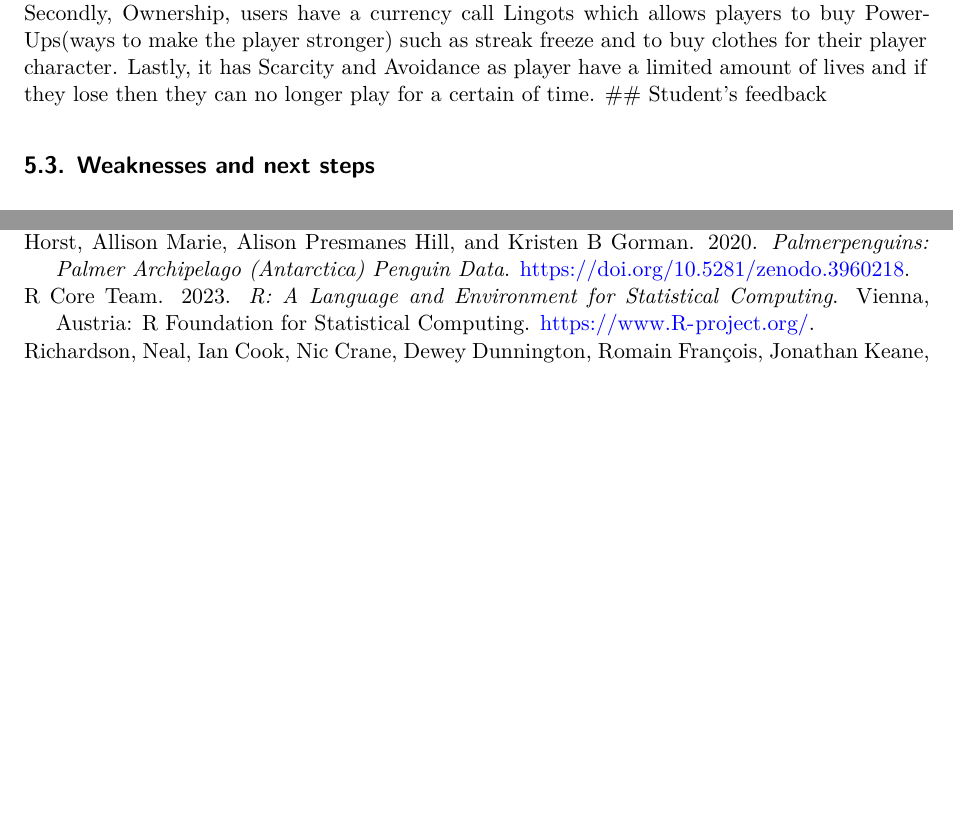
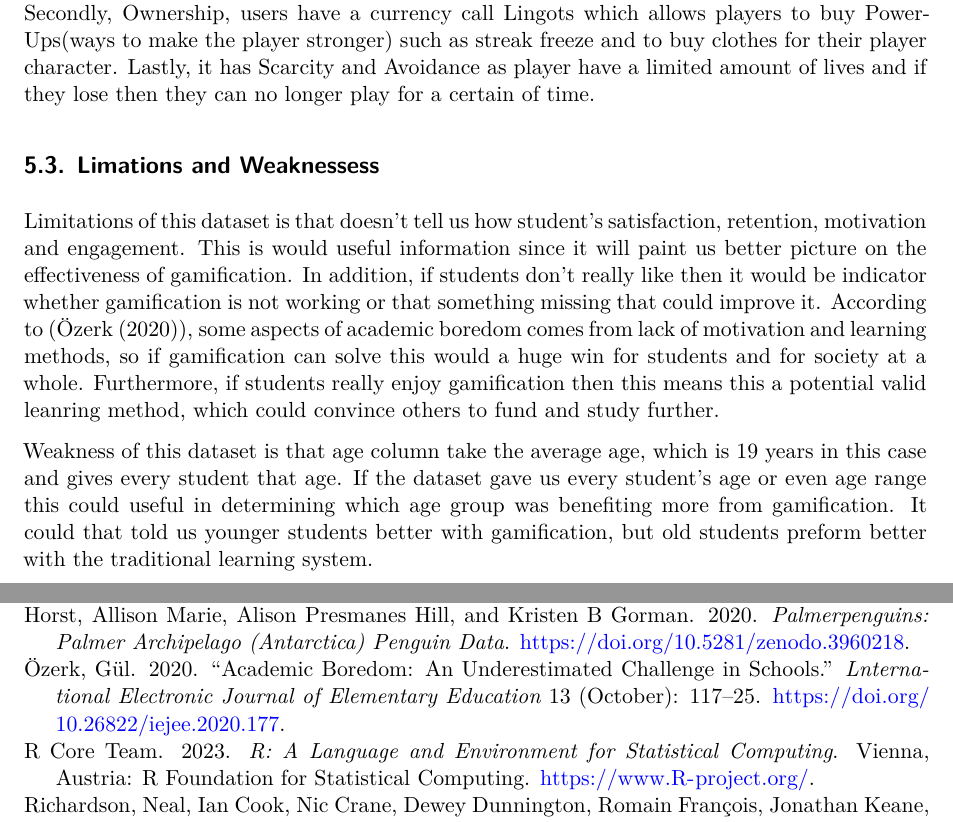
Before and after one commit to SachinChhikara/Effectiveness_of_Gamification, a Quarto document (paper/paper.qmd): two parts of pages 9 and 11 of 11 before the commit and two parts of pages 9 and 12 of 12 after it, joined at a grey line, cut so that both start at the same text, the shorter picture padded with empty space. Rendered offline with R 4.5, knitr and Pandoc in place of Quarto, then LaTeX, with nearby package versions; some code elsewhere in the file could not run offline.

Commit message:
Finish limatations and weakness section

```diff
--- a/paper/paper.qmd
+++ b/paper/paper.qmd
@@ -214,9 +211,13 @@ Like I mentioned before gamification has to potential to change the traditional
 Let us see how this framework applies to our study, for this example we will using social gamification group, since it one of the better performing groups with game elements. Epic Meaning category it is might but some students as they believe if they do well in this course, it could lead to some future goal like their dream job. Accomplishment is achieved by the meaningful challenges provided in each module and achievements. Empowerment is achieved by peer reviews and feedback from the teacher as well. Ownership is achieved as they can customize their profiles and status. Social Influence is achieved by being able to add friends and being able to features similar to Twitter(known as X now). This study has 5 out of 8 main points mention from the framework.
 
 Another example that we want to apply this framework is on a popular gamification language learning app, called Duolingo. Duolingo is a free app that has miliions of user ranging from public students in third world countries to even hollywood stars. Yu-kai Chou website provides an analysis for Duolingo, which has 6 out of 8 elements of the framework and here I am going to highlight some of the elements. Firstly, Epic Meaning is to learn a language and the app even asks the user when creating an account what is their purpose for learning new language. Secondly, Ownership, users have a currency call Lingots which allows players to buy Power-Ups(ways to make the player stronger) such as streak freeze and to buy clothes for their player character. Lastly, it has Scarcity and Avoidance as player have a limited amount of lives and if they lose then they can no longer play for a certain of time.
-## Student's feedback
 
-## Weaknesses and next steps
+## Limations and Weaknessess
+Limitations of this dataset is that doesn't tell us how student's satisfaction, retention, motivation and engagement. This is would useful information since it will paint us better picture on the effectiveness of gamification. In addition, if students don't really like then it would be indicator whether gamification is not working or that something missing that could improve it. According to (@article), some aspects of academic boredom comes from lack of motivation and learning methods, so if gamification can solve this would a huge win for students and for society at a whole. Furthermore, if students really enjoy gamification then this means this a potential valid leanring method, which could convince others to fund and study further.
+
+Weakness of this dataset is that age column take the average age, which is 19 years in this case and gives every student that age. If the dataset gave us every student's age or even age range this could useful in determining which age group was benefiting more from gamification. It could that told us younger students better with gamification, but old students preform better with the traditional learning system.
+
+## Future Studies
 
 Weaknesses and next steps should also be included.
 
--- a/paper/references.bib
+++ b/paper/references.bib
@@ -95,3 +95,14 @@ author = {Luis de-Marcos and Eva Garcia-Lopez and Antonio Garcia-Cabot},
 keywords = {Gamification, Learning, Social networking, Educational game},
 abstract = {Game-like approaches are becoming increasingly popular in education, with educational games and gamification drawing increasing levels of attention. While games specifically designed for educational purposes have been used for decades, gamification is particularly new and contrasting evidence was presented about its effectiveness. The potential of social networks has also been harnessed by educators and institutions either using popular social networking sites or specific educational instances. This paper studies how well-established approaches (educational game and social networking) compare with more novel ones (gamification and social gamification) in terms of learning performance in an undergraduate course. Four experimental conditions were compared in an experiment (N = 379). Results suggest that all experimental conditions significantly impact on learning performance, but social gamification returned better results in terms of immediacy and for all types of assessments.}
 }
+
+@article{article,
+author = {Özerk, Gül},
+year = {2020},
+month = {10},
+pages = {117-125},
+title = {Academic Boredom: An Underestimated Challenge in Schools},
+volume = {13},
+journal = {lnternational Electronic Journal of Elementary Education},
+doi = {10.26822/iejee.2020.177}
+}
```
Also changed, not shown: paper/paper.pdf, paper/paper.qmd (5 more changed lines).
